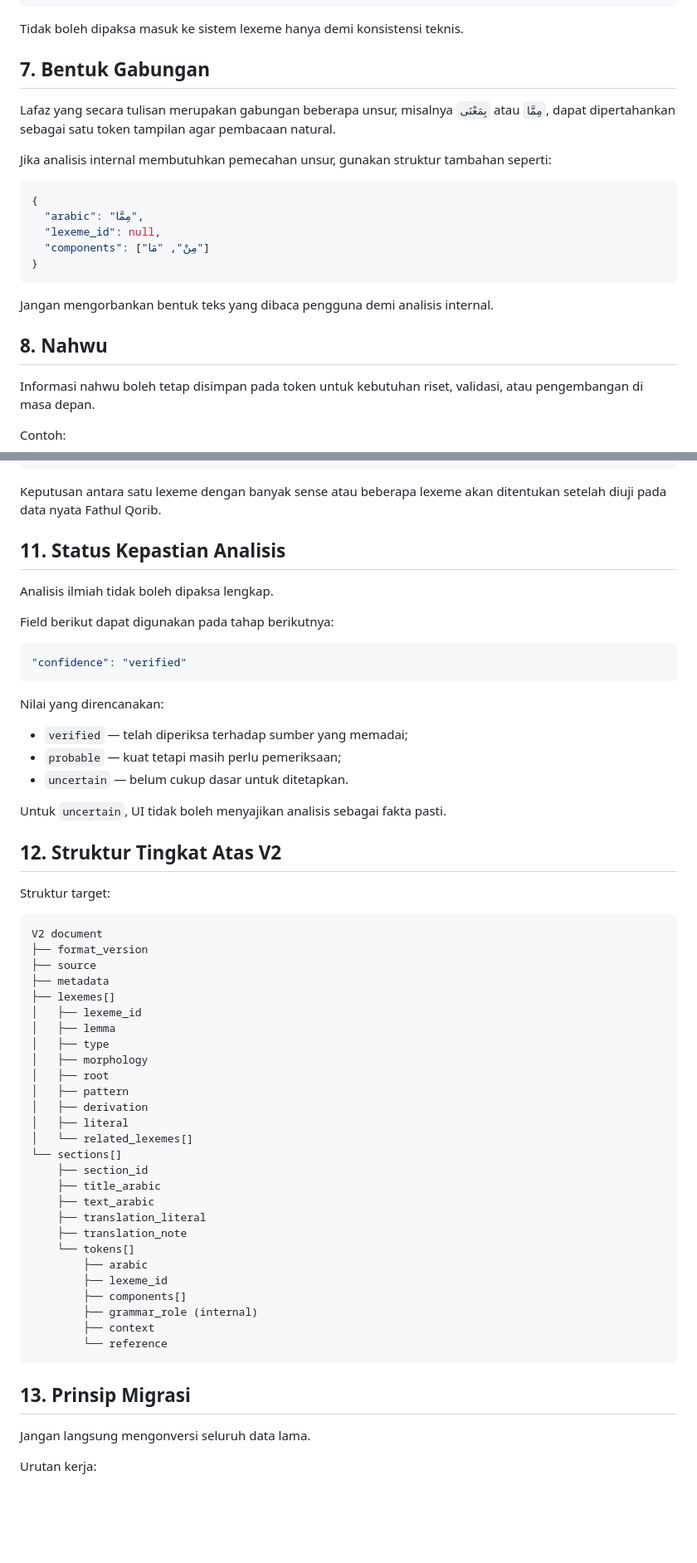
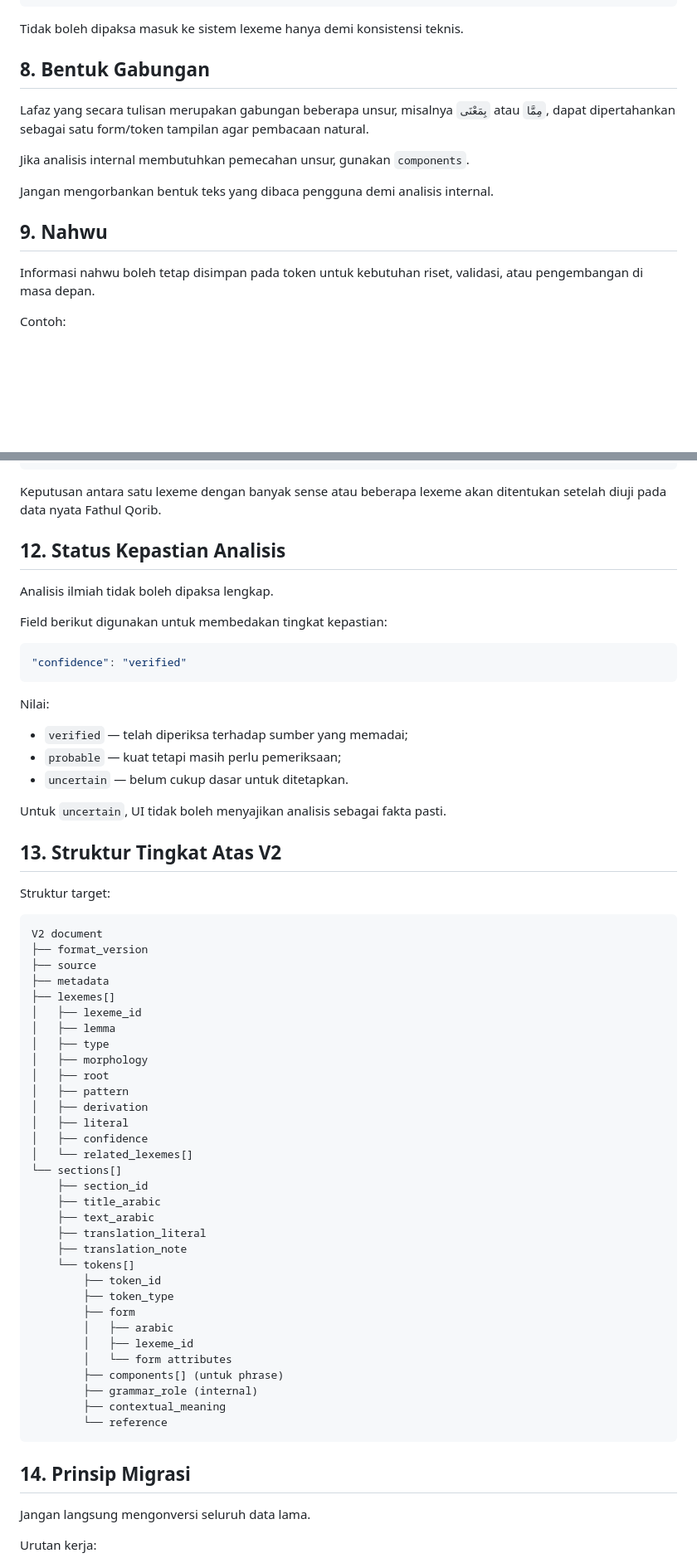
Before and after one commit to msukri89/kamus-fathul-qorib, a Markdown page: V2-FORMAT-SPEC.md, 2 parts joined by grey strips. Shown at 83% size. GitHub-like rendering; blank space fills up the shorter version.

````diff
--- a/V2-FORMAT-SPEC.md
+++ b/V2-FORMAT-SPEC.md
@@ -119,23 +184,15 @@ Dengan demikian:
 
 Tidak boleh dipaksa masuk ke sistem lexeme hanya demi konsistensi teknis.
 
-## 7. Bentuk Gabungan
+## 8. Bentuk Gabungan
 
-Lafaz yang secara tulisan merupakan gabungan beberapa unsur, misalnya `بِمَعْنَى` atau `مِمَّا`, dapat dipertahankan sebagai satu token tampilan agar pembacaan natural.
+Lafaz yang secara tulisan merupakan gabungan beberapa unsur, misalnya `بِمَعْنَى` atau `مِمَّا`, dapat dipertahankan sebagai satu form/token tampilan agar pembacaan natural.
 
-Jika analisis internal membutuhkan pemecahan unsur, gunakan struktur tambahan seperti:
-
-```json
-{
-  "arabic": "مِمَّا",
-  "lexeme_id": null,
-  "components": ["مِنْ", "مَا"]
-}
-```
+Jika analisis internal membutuhkan pemecahan unsur, gunakan `components`.
 
 Jangan mengorbankan bentuk teks yang dibaca pengguna demi analisis internal.
 
-## 8. Nahwu
+## 9. Nahwu
 
 Informasi nahwu boleh tetap disimpan pada token untuk kebutuhan riset, validasi, atau pengembangan di masa depan.
 
@@ -214,17 +269,17 @@ Jika satu bentuk memiliki dua makna leksikal yang benar-benar berbeda, gunakan l
 
 Keputusan antara satu lexeme dengan banyak sense atau beberapa lexeme akan ditentukan setelah diuji pada data nyata Fathul Qorib.
 
-## 11. Status Kepastian Analisis
+## 12. Status Kepastian Analisis
 
 Analisis ilmiah tidak boleh dipaksa lengkap.
 
-Field berikut dapat digunakan pada tahap berikutnya:
+Field berikut digunakan untuk membedakan tingkat kepastian:
 
 ```json
 "confidence": "verified"
 ```
 
-Nilai yang direncanakan:
+Nilai:
 
 - `verified` — telah diperiksa terhadap sumber yang memadai;
 - `probable` — kuat tetapi masih perlu pemeriksaan;
@@ -232,7 +287,7 @@ Nilai yang direncanakan:
 
 Untuk `uncertain`, UI tidak boleh menyajikan analisis sebagai fakta pasti.
 
-## 12. Struktur Tingkat Atas V2
+## 13. Struktur Tingkat Atas V2
 
 Struktur target:
 
@@ -250,6 +305,7 @@ V2 document
 │   ├── pattern
 │   ├── derivation
 │   ├── literal
+│   ├── confidence
 │   └── related_lexemes[]
 └── sections[]
     ├── section_id
@@ -258,15 +314,19 @@ V2 document
     ├── translation_literal
     ├── translation_note
     └── tokens[]
-        ├── arabic
-        ├── lexeme_id
-        ├── components[]
+        ├── token_id
+        ├── token_type
+        ├── form
+        │   ├── arabic
+        │   ├── lexeme_id
+        │   └── form attributes
+        ├── components[] (untuk phrase)
         ├── grammar_role (internal)
-        ├── context
+        ├── contextual_meaning
         └── reference
 ```
 
-## 13. Prinsip Migrasi
+## 14. Prinsip Migrasi
 
 Jangan langsung mengonversi seluruh data lama.
 
````
Also changed, not shown: other parts of V2-FORMAT-SPEC.md (+108 -45 lines).
